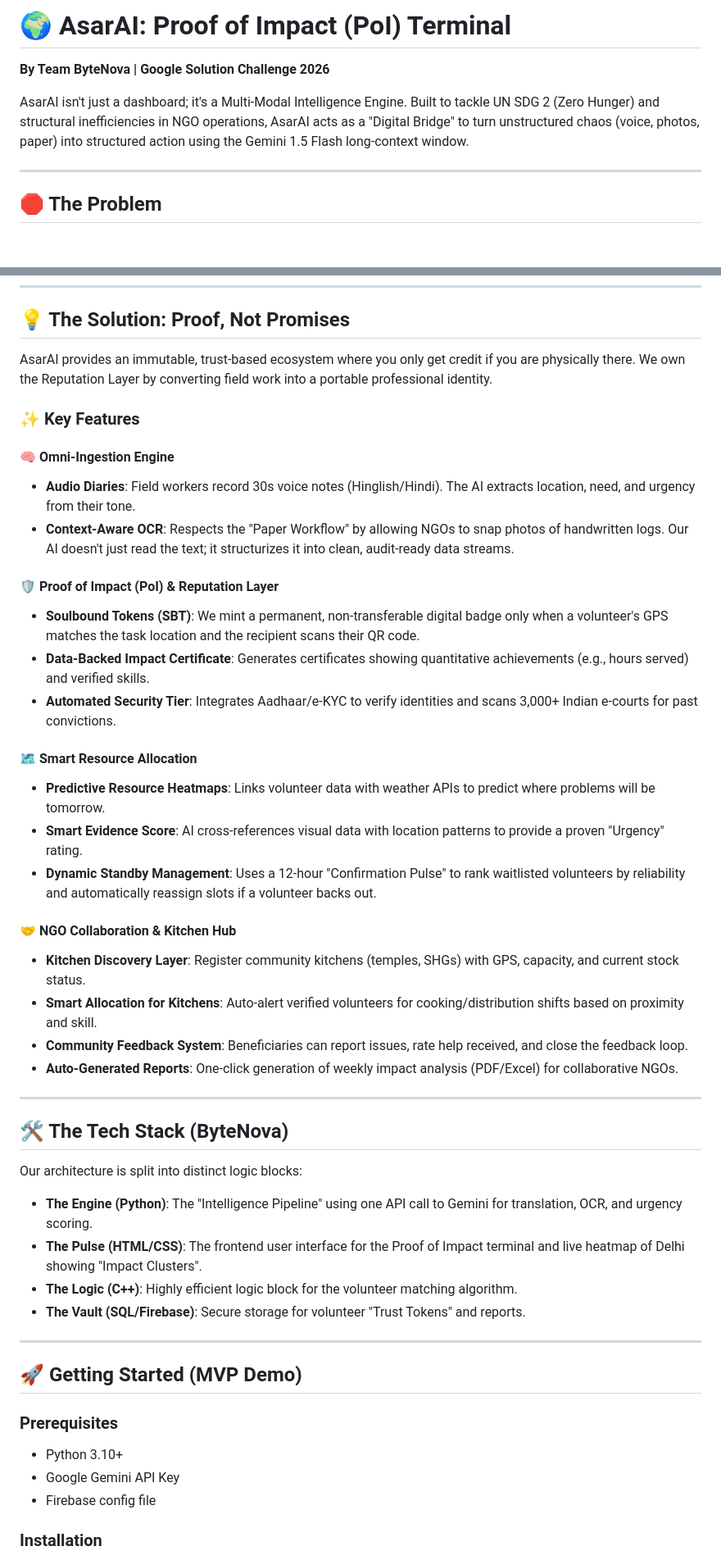
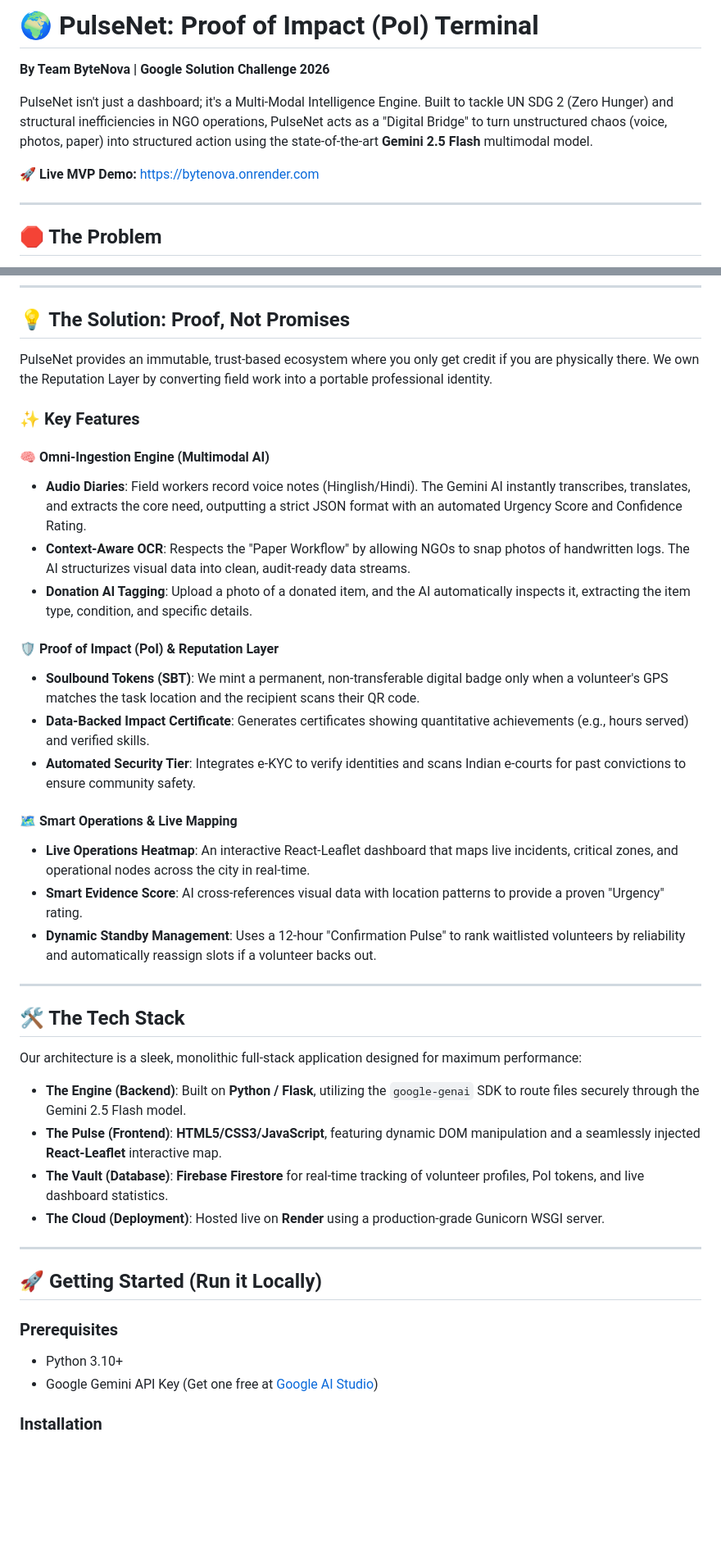
Before and after one commit to ananyajoshi-cseai/ByteNova, a Markdown page: README.md, 2 parts joined by grey strips. Shown at 82% size. GitHub-like rendering; blank space fills up the shorter version.

Commit message:
Rename AsarAI to PulseNet and update README
Updated project name from AsarAI to PulseNet and enhanced descriptions of features and tech stack.

```diff
--- a/README.md
+++ b/README.md
@@ -1,7 +1,9 @@
-# 🌍 AsarAI: Proof of Impact (PoI) Terminal
+# 🌍 PulseNet: Proof of Impact (PoI) Terminal
 **By Team ByteNova | Google Solution Challenge 2026**
 
-AsarAI isn't just a dashboard; it's a Multi-Modal Intelligence Engine. Built to tackle UN SDG 2 (Zero Hunger) and structural inefficiencies in NGO operations, AsarAI acts as a "Digital Bridge" to turn unstructured chaos (voice, photos, paper) into structured action using the Gemini 1.5 Flash long-context window.
+PulseNet isn't just a dashboard; it's a Multi-Modal Intelligence Engine. Built to tackle UN SDG 2 (Zero Hunger) and structural inefficiencies in NGO operations, PulseNet acts as a "Digital Bridge" to turn unstructured chaos (voice, photos, paper) into structured action using the state-of-the-art **Gemini 2.5 Flash** multimodal model.
+
+**🚀 Live MVP Demo:** [https://bytenova.onrender.com](https://bytenova.onrender.com)
 
 ---
 
@@ -14,48 +16,43 @@ AsarAI isn't just a dashboard; it's a Multi-Modal Intelligence Engine. Built to
 ---
 
 ## 💡 The Solution: Proof, Not Promises
-AsarAI provides an immutable, trust-based ecosystem where you only get credit if you are physically there. We own the Reputation Layer by converting field work into a portable professional identity.
+PulseNet provides an immutable, trust-based ecosystem where you only get credit if you are physically there. We own the Reputation Layer by converting field work into a portable professional identity.
 
 ### ✨ Key Features
 
-#### 🧠 Omni-Ingestion Engine
-* **Audio Diaries**: Field workers record 30s voice notes (Hinglish/Hindi). The AI extracts location, need, and urgency from their tone.
-* **Context-Aware OCR**: Respects the "Paper Workflow" by allowing NGOs to snap photos of handwritten logs. Our AI doesn't just read the text; it structurizes it into clean, audit-ready data streams.
+#### 🧠 Omni-Ingestion Engine (Multimodal AI)
+* **Audio Diaries**: Field workers record voice notes (Hinglish/Hindi). The Gemini AI instantly transcribes, translates, and extracts the core need, outputting a strict JSON format with an automated Urgency Score and Confidence Rating.
+* **Context-Aware OCR**: Respects the "Paper Workflow" by allowing NGOs to snap photos of handwritten logs. The AI structurizes visual data into clean, audit-ready data streams.
+* **Donation AI Tagging**: Upload a photo of a donated item, and the AI automatically inspects it, extracting the item type, condition, and specific details.
 
 #### 🛡️ Proof of Impact (PoI) & Reputation Layer
 * **Soulbound Tokens (SBT)**: We mint a permanent, non-transferable digital badge only when a volunteer's GPS matches the task location and the recipient scans their QR code.
 * **Data-Backed Impact Certificate**: Generates certificates showing quantitative achievements (e.g., hours served) and verified skills.
-* **Automated Security Tier**: Integrates Aadhaar/e-KYC to verify identities and scans 3,000+ Indian e-courts for past convictions.
+* **Automated Security Tier**: Integrates e-KYC to verify identities and scans Indian e-courts for past convictions to ensure community safety.
 
-#### 🗺️ Smart Resource Allocation
-* **Predictive Resource Heatmaps**: Links volunteer data with weather APIs to predict where problems will be tomorrow.
+#### 🗺️ Smart Operations & Live Mapping
+* **Live Operations Heatmap**: An interactive React-Leaflet dashboard that maps live incidents, critical zones, and operational nodes across the city in real-time.
 * **Smart Evidence Score**: AI cross-references visual data with location patterns to provide a proven "Urgency" rating.
 * **Dynamic Standby Management**: Uses a 12-hour "Confirmation Pulse" to rank waitlisted volunteers by reliability and automatically reassign slots if a volunteer backs out.
 
-#### 🤝 NGO Collaboration & Kitchen Hub
-* **Kitchen Discovery Layer**: Register community kitchens (temples, SHGs) with GPS, capacity, and current stock status.
-* **Smart Allocation for Kitchens**: Auto-alert verified volunteers for cooking/distribution shifts based on proximity and skill.
-* **Community Feedback System**: Beneficiaries can report issues, rate help received, and close the feedback loop.
-* **Auto-Generated Reports**: One-click generation of weekly impact analysis (PDF/Excel) for collaborative NGOs.
+---
+
+## 🛠️ The Tech Stack
+
+Our architecture is a sleek, monolithic full-stack application designed for maximum performance:
+
+* **The Engine (Backend)**: Built on **Python / Flask**, utilizing the `google-genai` SDK to route files securely through the Gemini 2.5 Flash model.
+* **The Pulse (Frontend)**: **HTML5/CSS3/JavaScript**, featuring dynamic DOM manipulation and a seamlessly injected **React-Leaflet** interactive map.
+* **The Vault (Database)**: **Firebase Firestore** for real-time tracking of volunteer profiles, PoI tokens, and live dashboard statistics.
+* **The Cloud (Deployment)**: Hosted live on **Render** using a production-grade Gunicorn WSGI server.
 
 ---
 
-## 🛠️ The Tech Stack (ByteNova)
-
-Our architecture is split into distinct logic blocks:
-
-* **The Engine (Python)**: The "Intelligence Pipeline" using one API call to Gemini for translation, OCR, and urgency scoring.
-* **The Pulse (HTML/CSS)**: The frontend user interface for the Proof of Impact terminal and live heatmap of Delhi showing "Impact Clusters".
-* **The Logic (C++)**: Highly efficient logic block for the volunteer matching algorithm.
-* **The Vault (SQL/Firebase)**: Secure storage for volunteer "Trust Tokens" and reports.
----
-
-## 🚀 Getting Started (MVP Demo)
+## 🚀 Getting Started (Run it Locally)
 
 ### Prerequisites
 * Python 3.10+
-* Google Gemini API Key
-* Firebase config file
+* Google Gemini API Key (Get one free at [Google AI Studio](https://aistudio.google.com/))
 
 ### Installation
 1. Clone the repository:
```
Also changed, not shown: other parts of README.md (+16 -27 lines).
